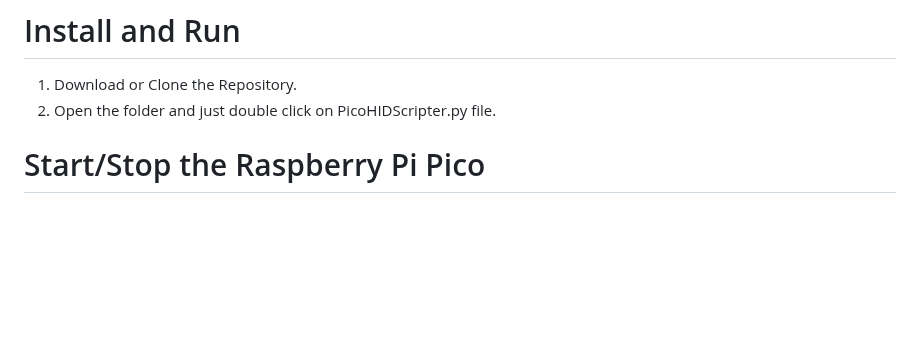
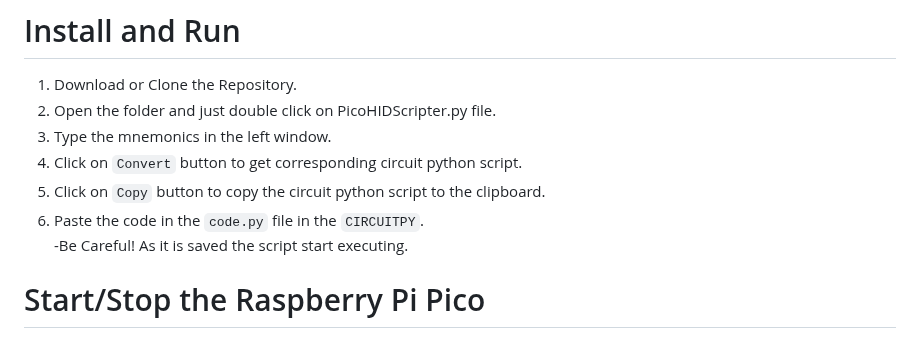
Before and after one commit to wirebits/PicoHID-Scripter, a Markdown page: README.md, the part around one of its changes. Rendered like a GitHub page; blank space fills up the shorter version.

````diff
--- a/README.md
+++ b/README.md
@@ -131,6 +131,11 @@ The testing is going on different systems.
 # Install and Run
 1. Download or Clone the Repository.<br>
 2. Open the folder and just double click on PicoHIDScripter.py file.<br>
+3. Type the mnemonics in the left window.<br>
+4. Click on ```Convert``` button to get corresponding circuit python script.<br>
+5. Click on ```Copy``` button to copy the circuit python script to the clipboard.<br>
+6. Paste the code in the ```code.py``` file in the ```CIRCUITPY```.<br>
+-Be Careful! As it is saved the script start executing.
 
 # Start/Stop the Raspberry Pi Pico
 1. If want to stop Raspberry Pi Pico from execution, then connect the Male-To-Male jumper wires as shown in image below : <br>
````
Also changed, not shown: other parts of README.md (+1 -1 lines).
